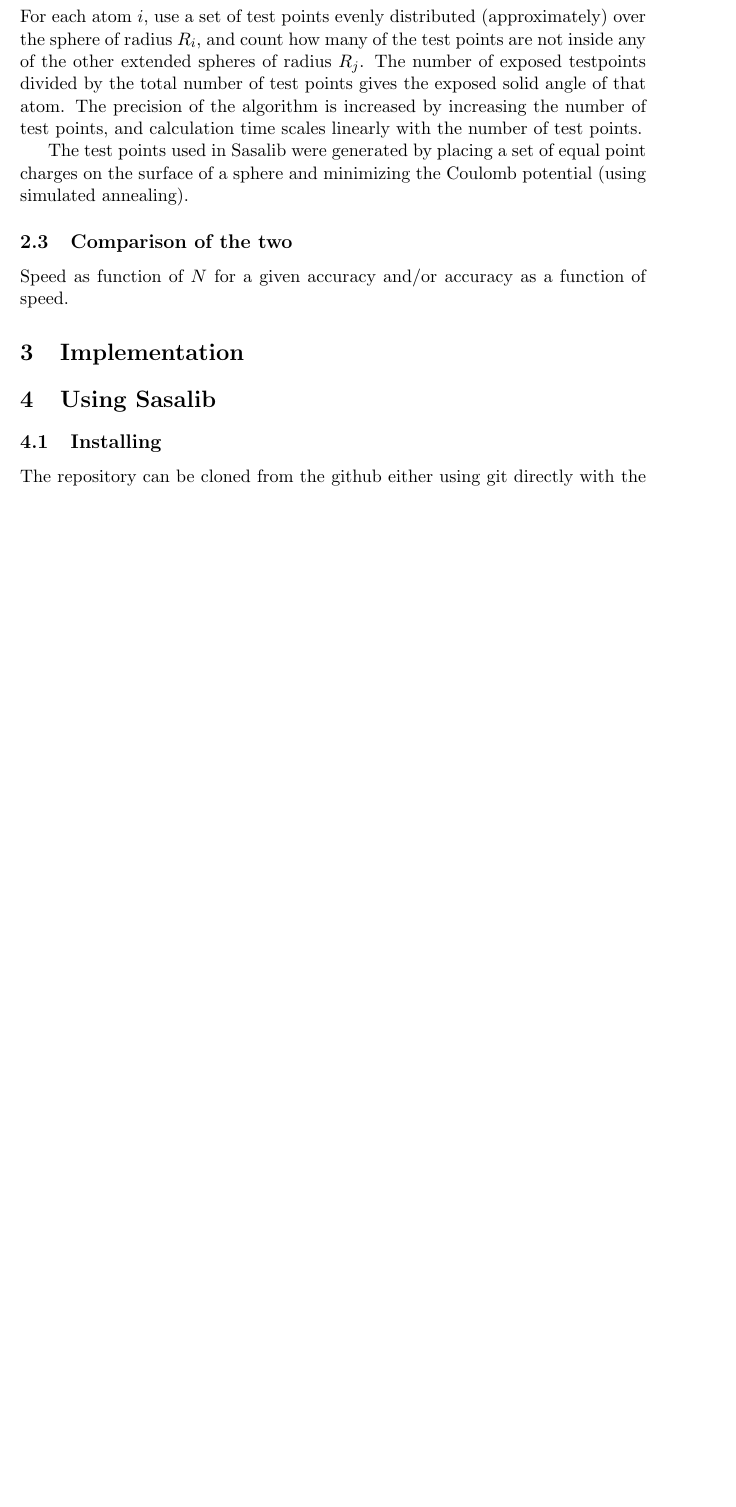
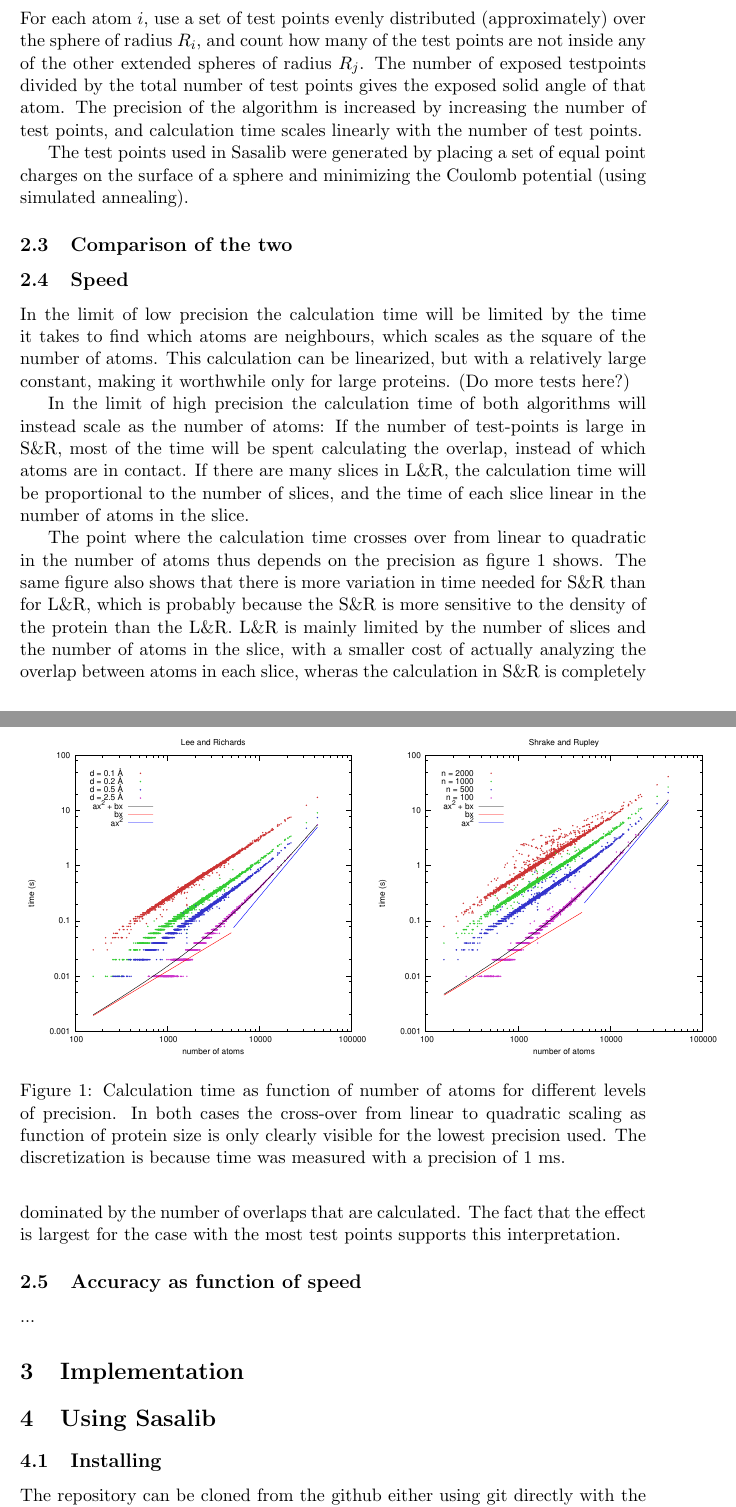
Before and after one commit to mittinatten/freesasa, a LaTeX document (doc/manual.tex): part of page 3 of 8 before the commit and two parts of pages 3 and 4 of 9 after it, the two joined at a grey line, cut so that both start at the same text, the shorter picture padded with empty space. Compiled offline with pdfLaTeX.

Commit message:
Discussed calculation time as function of protein size in manual

```diff
--- a/doc/manual.tex
+++ b/doc/manual.tex
@@ -3,6 +3,7 @@
 \usepackage[OT1]{fontenc}
 \usepackage[english]{babel}
 \usepackage[margin=1.5in]{geometry}
+\usepackage{graphicx}
 \usepackage{amsmath}
 \usepackage{cite}
 
@@ -115,8 +116,48 @@ potential (using simulated annealing).
 
 \subsection{Comparison of the two}
 
-Speed as function of $N$ for a given accuracy and/or accuracy as a
-function of speed.
+\subsection{Speed}
+
+In the limit of low precision the calculation time will be limited by
+the time it takes to find which atoms are neighbours, which scales as
+the square of the number of atoms. This calculation can be linearized,
+but with a relatively large constant, making it worthwhile only for
+large proteins. (Do more tests here?)
+
+In the limit of high precision the calculation time of both algorithms
+will instead scale as the number of atoms: If the number of
+test-points is large in S\&R, most of the time will be spent
+calculating the overlap, instead of which atoms are in contact. If
+there are many slices in L\&R, the calculation time will be
+proportional to the number of slices, and the time of each
+slice linear in the number of atoms in the slice.
+
+The point where the calculation time crosses over from linear to
+quadratic in the number of atoms thus depends on the precision as
+figure~\ref{fig:time} shows. The same figure also shows that there is
+more variation in time needed for S\&R than for L\&R, which is
+probably because the S\&R is more sensitive to the density of the
+protein than the L\&R. L\&R is mainly limited by the number of slices
+and the number of atoms in the slice, with a smaller cost of actually
+analyzing the overlap between atoms in each slice, wheras the
+calculation in S\&R is completely dominated by the number of overlaps
+that are calculated. The fact that the effect is largest for the case
+with the most test points supports this interpretation.
+
+\begin{figure}
+  \includegraphics{../analysis/plots/time}
+  \caption{Calculation time as function of number of atoms for
+    different levels of precision. In both cases the cross-over from
+    linear to quadratic scaling as function of protein size is only
+    clearly visible for the lowest precision used. The discretization
+    is because time was measured with a precision of 1
+    ms.\label{fig:time}}
+\end{figure}
+
+\subsection{Accuracy as function of speed}
+
+...
+
 
 \section{Implementation}
 
```
